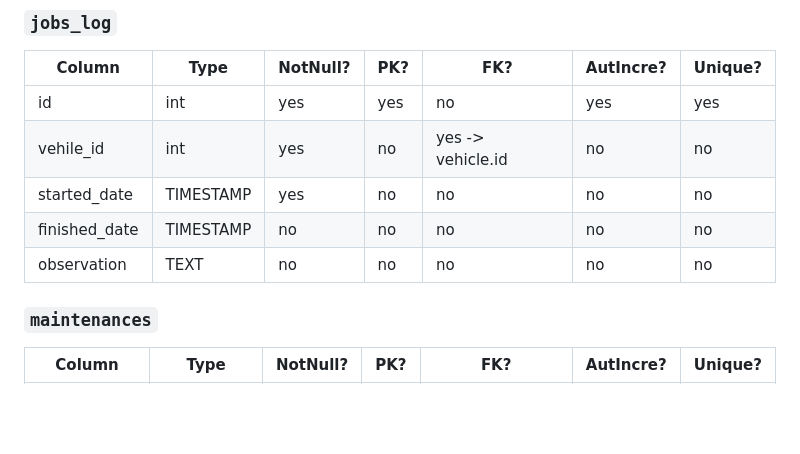
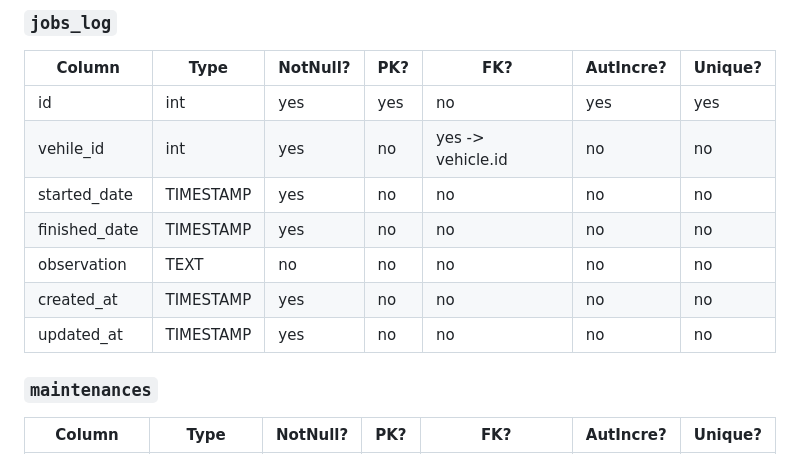
Before and after one commit to GustavoBehnck/banco_de_dados_2, a Markdown page: docs/estrutura.md, the part around one of its changes. Drawn GitHub-style; blank space fills up the shorter version.

```diff
--- a/docs/estrutura.md
+++ b/docs/estrutura.md
@@ -84,9 +100,10 @@
 | id            | int       | yes      | yes | no                | yes       | yes     |
 | vehile_id     | int       | yes      | no  | yes -> vehicle.id | no        | no      |
 | started_date  | TIMESTAMP | yes      | no  | no                | no        | no      |
-| finished_date | TIMESTAMP | no       | no  | no                | no        | no      |
+| finished_date | TIMESTAMP | yes      | no  | no                | no        | no      |
 | observation   | TEXT      | no       | no  | no                | no        | no      |
-
+| created_at    | TIMESTAMP | yes      | no  | no                | no        | no      |
+| updated_at    | TIMESTAMP | yes      | no  | no                | no        | no      |
 
 ### `maintenances`
 
```
Also changed, not shown: other parts of docs/estrutura.md (+16 -0 lines).
